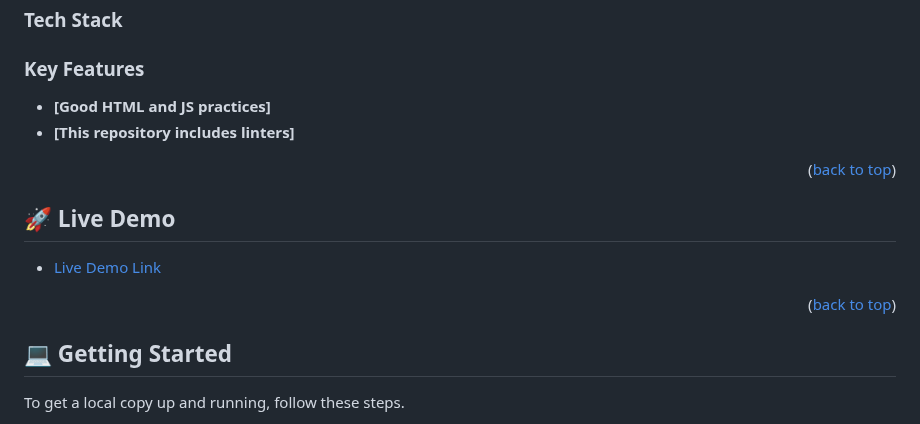
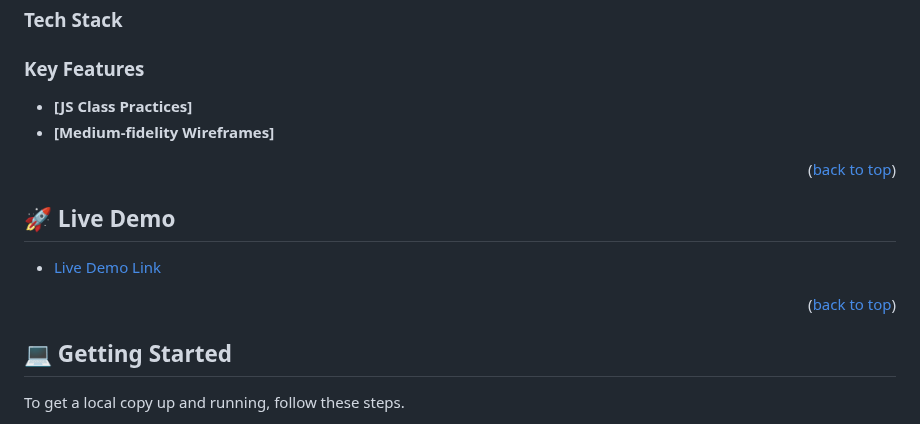
Before and after one commit to Jawad-Nazari/Awsome-book, a Markdown page: README.md, the part around the change. Rendered like a GitHub page.

```diff
--- a/README.md
+++ b/README.md
@@ -65,8 +65,8 @@ After you're finished please remove all the comments and instructions!
 
 ### Key Features <a name="key-features"></a>
 
-- **[Good HTML and JS practices]**
-- **[This repository includes linters]**
+- **[JS Class Practices]**
+- **[Medium-fidelity Wireframes]**
 
 
 <p align="right">(<a href="#readme-top">back to top</a>)</p>
@@ -77,6 +77,7 @@ After you're finished please remove all the comments and instructions!
 
 - [Live Demo Link]( https://jawad-nazari.github.io/Awsome-book/)
 <p align="right">(<a href="#readme-top">back to top</a>)</p>
+
 
 <!-- GETTING STARTED -->
 
```
